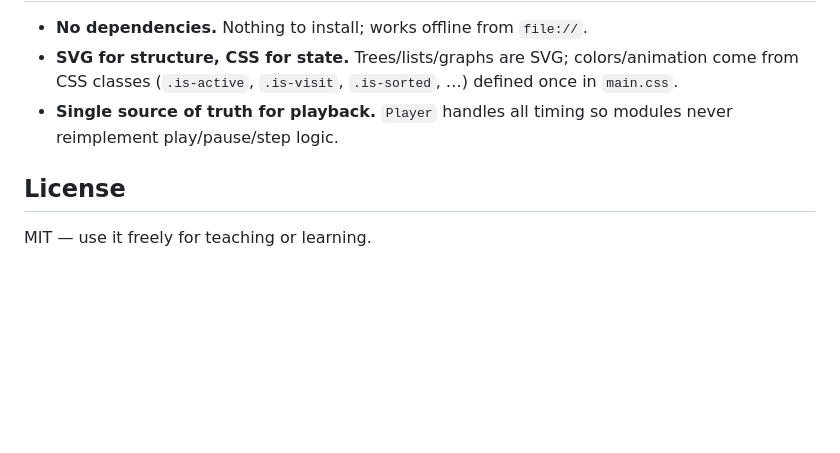
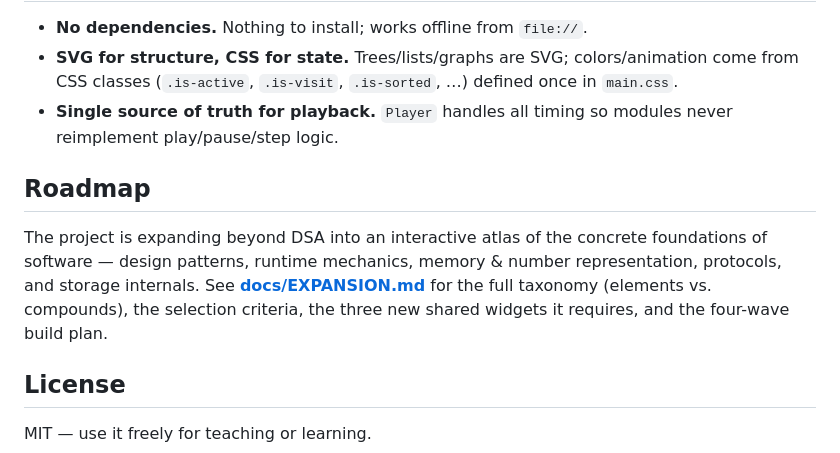
Before and after one commit to PaperArmada/d-a, a Markdown page: README.md, the part around the change. Rendered like a GitHub page; blank space fills up the shorter version.

```diff
--- a/README.md
+++ b/README.md
@@ -153,6 +153,14 @@ pull request, so new visualizations can't silently break the collection.
 - **Single source of truth for playback.** `Player` handles all timing so modules never
   reimplement play/pause/step logic.
 
+## Roadmap
+
+The project is expanding beyond DSA into an interactive atlas of the concrete foundations of
+software — design patterns, runtime mechanics, memory & number representation, protocols, and
+storage internals. See **[docs/EXPANSION.md](docs/EXPANSION.md)** for the full taxonomy
+(elements vs. compounds), the selection criteria, the three new shared widgets it requires,
+and the four-wave build plan.
+
 ## License
 
 MIT — use it freely for teaching or learning.
```
Also changed, not shown: docs/EXPANSION.md (added, +163 -0 lines).
